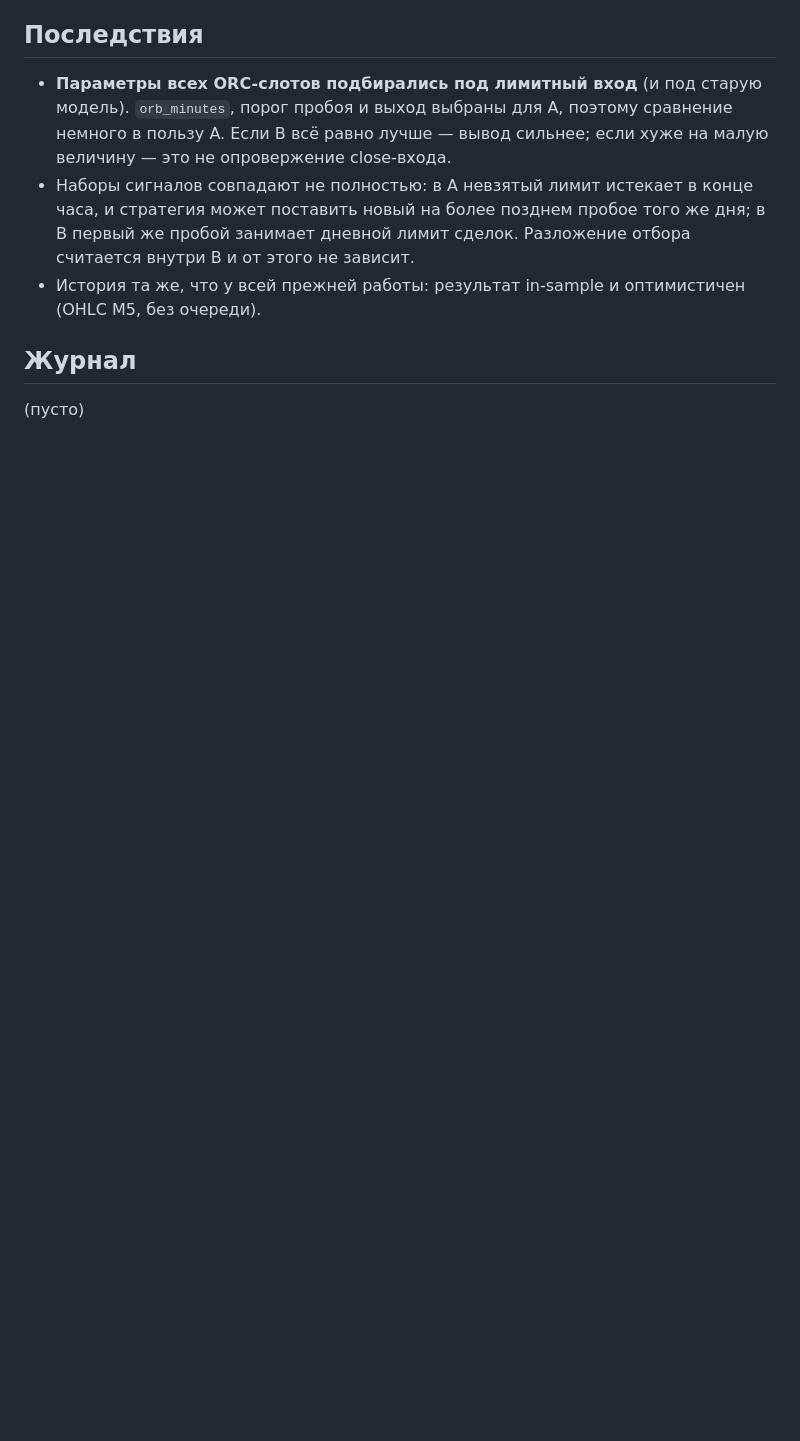
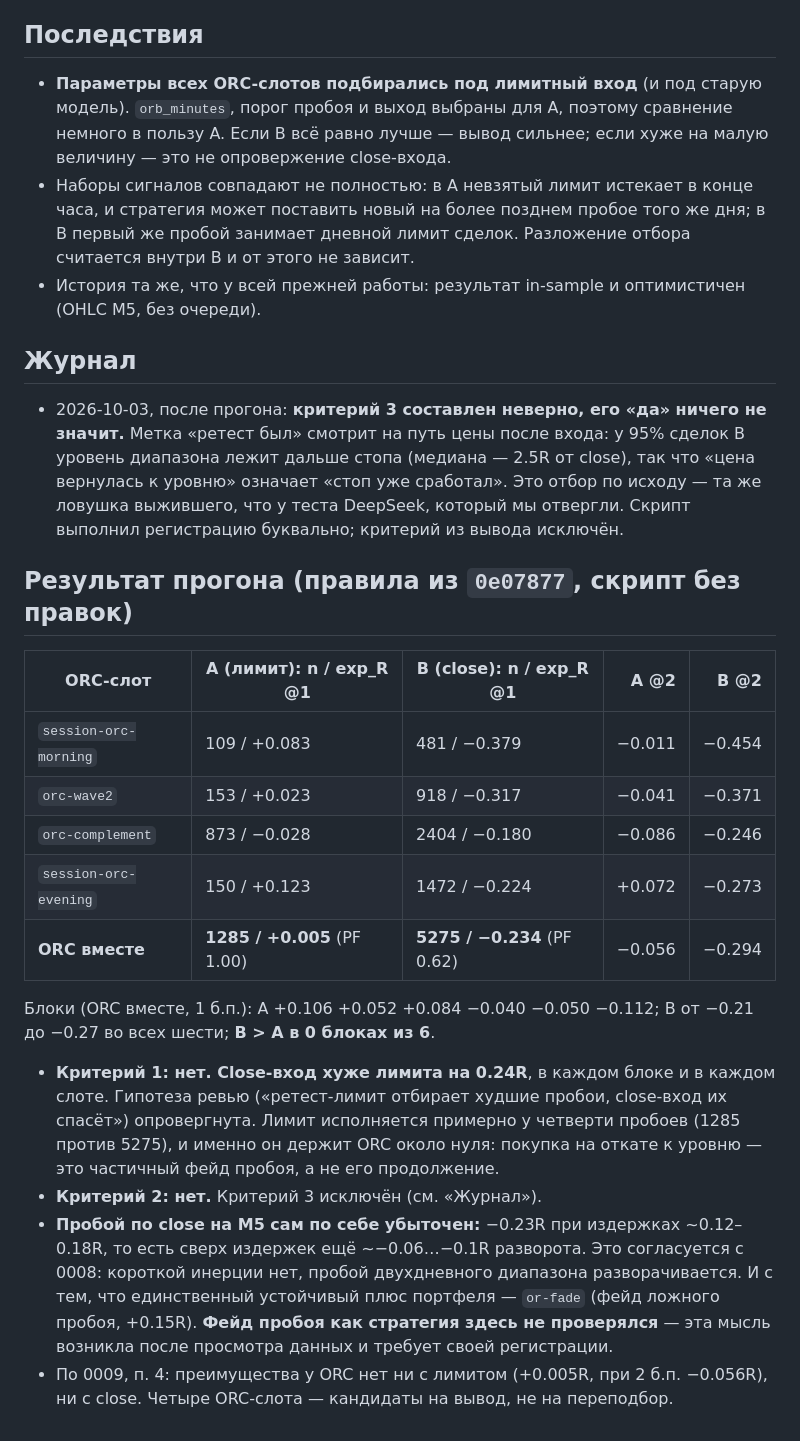
Before and after one commit to motokazmin/bcs-trading-bot, a Markdown page: docs/analysis/0009-orc-close-entry-vs-retest-ab.md, the part around the change. Drawn GitHub-style; blank space fills up the shorter version.

Commit message:
docs(analysis): 0009 — close-вход ORC хуже ретест-лимита на 0.24R
Лимит держит ORC около нуля (+0.005R), вход по close на всех пробоях −0.234R,
0/6 блоков. Критерий отбора по ретесту оказался отбором по исходу — исключён,
записано в журнал и в CLAUDE.md.

Co-Authored-By: Claude Opus 5.5 <noreply@anthropic.com>

```diff
--- a/docs/analysis/0009-orc-close-entry-vs-retest-ab.md
+++ b/docs/analysis/0009-orc-close-entry-vs-retest-ab.md
@@ -59,4 +59,34 @@ ORC-слотов (`orc-complement`, `orc-wave2`, `session-orc-morning`, `session
 
 ## Журнал
 
-(пусто)
+- 2026-10-03, после прогона: **критерий 3 составлен неверно, его «да» ничего не значит.** Метка
+  «ретест был» смотрит на путь цены после входа: у 95% сделок B уровень диапазона лежит дальше стопа
+  (медиана — 2.5R от close), так что «цена вернулась к уровню» означает «стоп уже сработал». Это
+  отбор по исходу — та же ловушка выжившего, что у теста DeepSeek, который мы отвергли. Скрипт
+  выполнил регистрацию буквально; критерий из вывода исключён.
+
+## Результат прогона (правила из `0e07877`, скрипт без правок)
+
+| ORC-слот | A (лимит): n / exp_R @1 | B (close): n / exp_R @1 | A @2 | B @2 |
+|---|---|---|---:|---:|
+| `session-orc-morning` | 109 / +0.083 | 481 / −0.379 | −0.011 | −0.454 |
+| `orc-wave2` | 153 / +0.023 | 918 / −0.317 | −0.041 | −0.371 |
+| `orc-complement` | 873 / −0.028 | 2404 / −0.180 | −0.086 | −0.246 |
+| `session-orc-evening` | 150 / +0.123 | 1472 / −0.224 | +0.072 | −0.273 |
+| **ORC вместе** | **1285 / +0.005** (PF 1.00) | **5275 / −0.234** (PF 0.62) | −0.056 | −0.294 |
+
+Блоки (ORC вместе, 1 б.п.): A +0.106 +0.052 +0.084 −0.040 −0.050 −0.112; B от −0.21 до −0.27
+во всех шести; **B > A в 0 блоках из 6**.
+
+- **Критерий 1: нет. Close-вход хуже лимита на 0.24R**, в каждом блоке и в каждом слоте. Гипотеза
+  ревью («ретест-лимит отбирает худшие пробои, close-вход их спасёт») опровергнута. Лимит
+  исполняется примерно у четверти пробоев (1285 против 5275), и именно он держит ORC около нуля:
+  покупка на откате к уровню — это частичный фейд пробоя, а не его продолжение.
+- **Критерий 2: нет.** Критерий 3 исключён (см. «Журнал»).
+- **Пробой по close на M5 сам по себе убыточен:** −0.23R при издержках ~0.12–0.18R, то есть сверх
+  издержек ещё ~−0.06…−0.1R разворота. Это согласуется с 0008: короткой инерции нет, пробой двухдневного
+  диапазона разворачивается. И с тем, что единственный устойчивый плюс портфеля — `or-fade`
+  (фейд ложного пробоя, +0.15R). **Фейд пробоя как стратегия здесь не проверялся** — эта мысль
+  возникла после просмотра данных и требует своей регистрации.
+- По 0009, п. 4: преимущества у ORC нет ни с лимитом (+0.005R, при 2 б.п. −0.056R), ни с close.
+  Четыре ORC-слота — кандидаты на вывод, не на переподбор.
```
Also changed, not shown: CLAUDE.md (+3 -0 lines), docs/analysis/state.md (+7 -0 lines).
